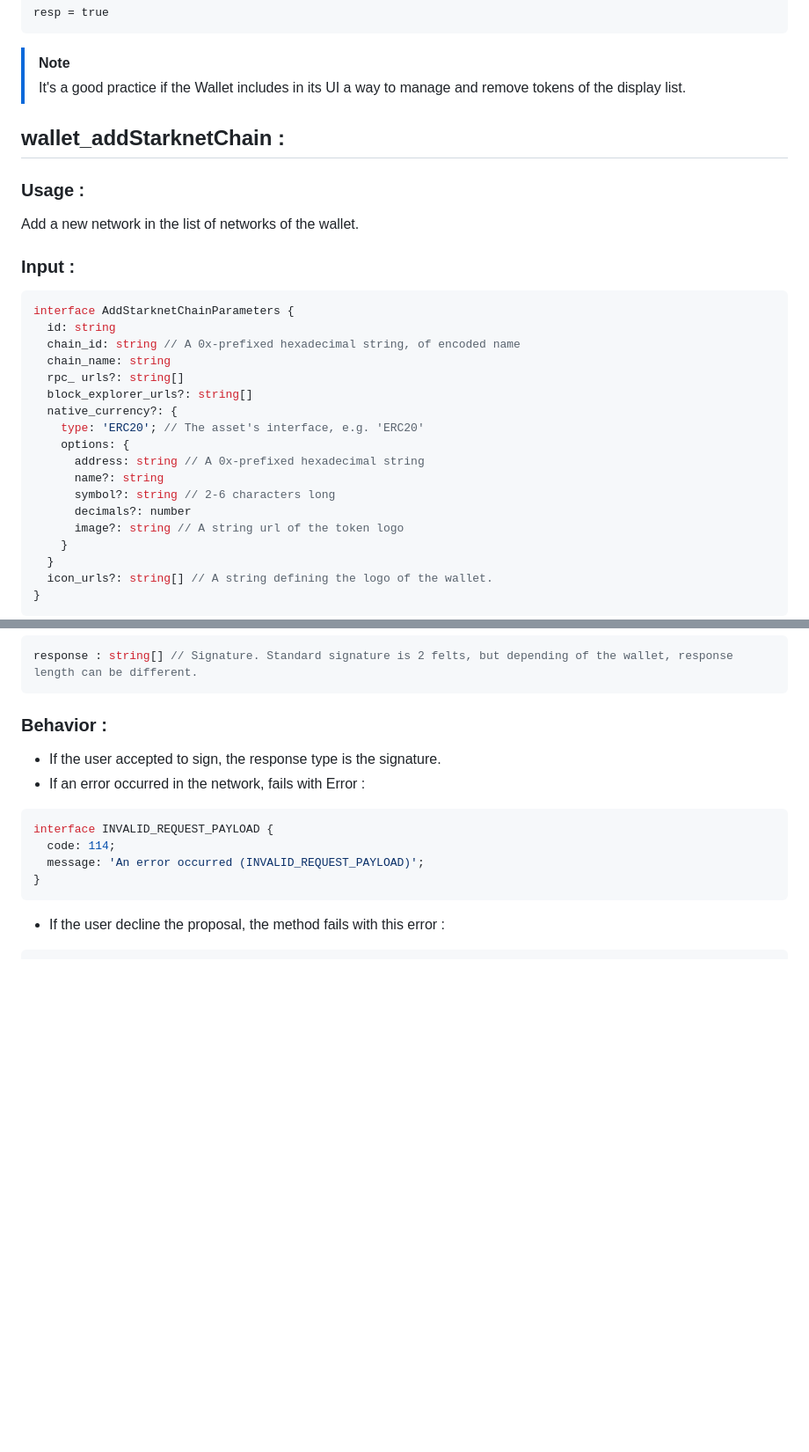
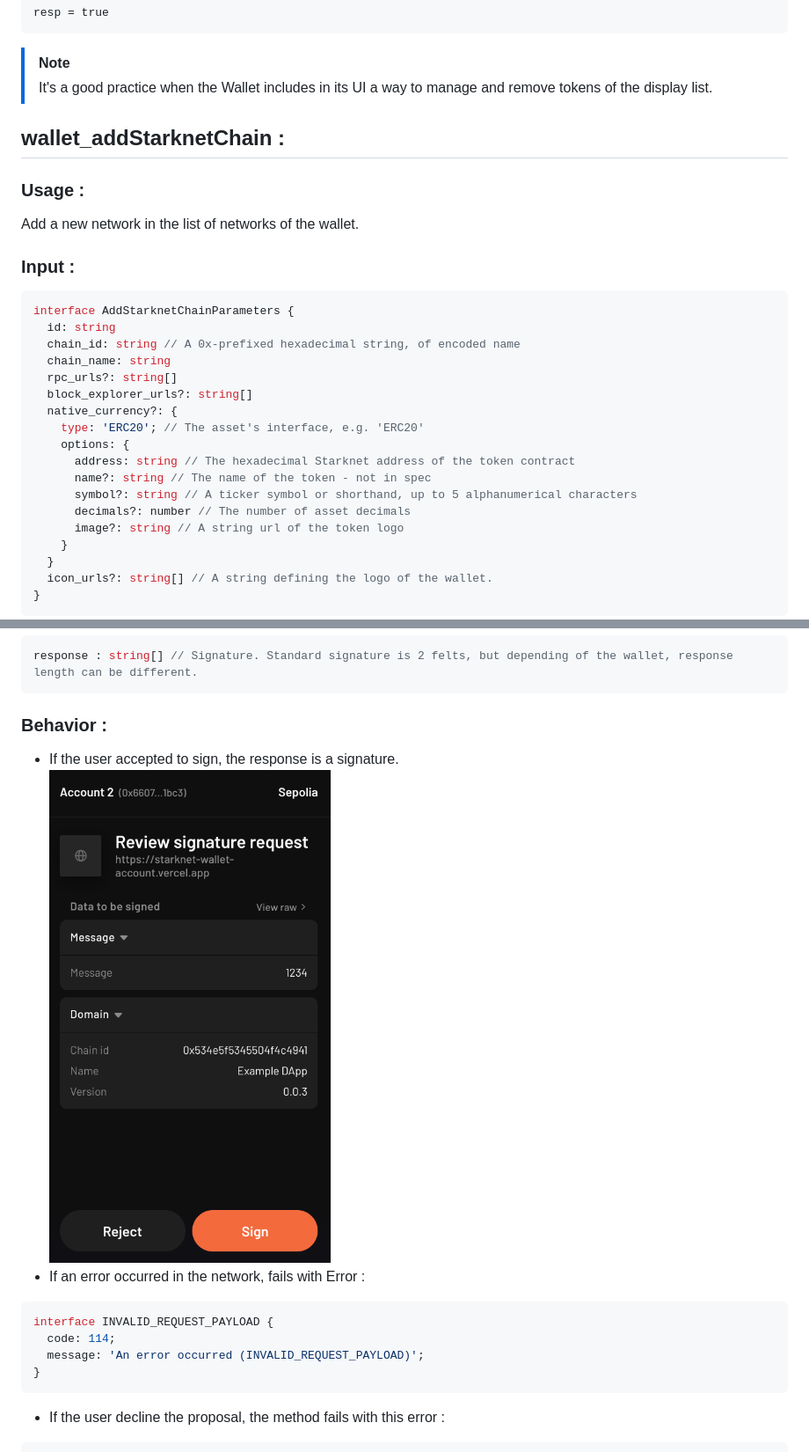
Before and after one commit to PhilippeR26/Starknet-WalletAccount, a Markdown page: doc/migrateToGetStarknetV4.md, 2 parts joined by grey strips. Shown at 88% size. Rendered like a GitHub page; pictures changed too: Images/signMessage.png (added); blank space fills up the shorter version.

````diff
--- a/doc/migrateToGetStarknetV4.md
+++ b/doc/migrateToGetStarknetV4.md
@@ -205,7 +205,7 @@ The wallet has to answer for example :
 resp = true
 ```
 > [!NOTE]
-> It's a good practice if the Wallet includes in its UI a way to manage and remove tokens of the display list.
+> It's a good practice when the Wallet includes in its UI a way to manage and remove tokens of the display list.
 
 ## wallet_addStarknetChain :
 ### Usage :
@@ -216,15 +216,15 @@ interface AddStarknetChainParameters {
   id: string
   chain_id: string // A 0x-prefixed hexadecimal string, of encoded name
   chain_name: string
-  rpc_ urls?: string[]
+  rpc_urls?: string[]
   block_explorer_urls?: string[]
   native_currency?: {
     type: 'ERC20'; // The asset's interface, e.g. 'ERC20'
     options: {
-      address: string // A 0x-prefixed hexadecimal string
-      name?: string
-      symbol?: string // 2-6 characters long
-      decimals?: number
+      address: string // The hexadecimal Starknet address of the token contract
+      name?: string // The name of the token - not in spec
+      symbol?: string // A ticker symbol or shorthand, up to 5 alphanumerical characters
+      decimals?: number // The number of asset decimals
       image?: string // A string url of the token logo
     }
   }
@@ -660,7 +698,8 @@ interface StarknetDomain extends Record<string, unknown> {
 response : string[] // Signature. Standard signature is 2 felts, but depending of the wallet, response length can be different.
 ```
 ### Behavior :
-- If the user accepted to sign, the response type is the signature.
+- If the user accepted to sign, the response is a signature.
+![](../Images/signMessage.png)
 - If an error occurred in the network, fails with Error :
 ```typescript
 interface INVALID_REQUEST_PAYLOAD {
````
Also changed, not shown: other parts of doc/migrateToGetStarknetV4.md (+46 -8 lines).
